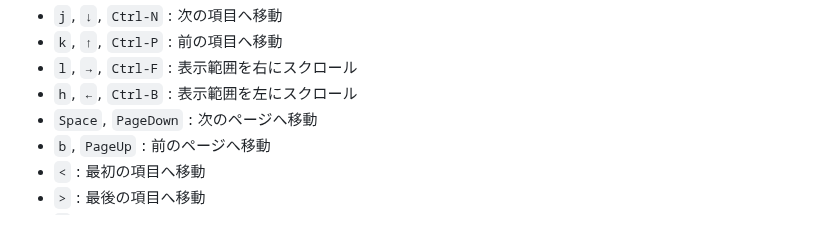
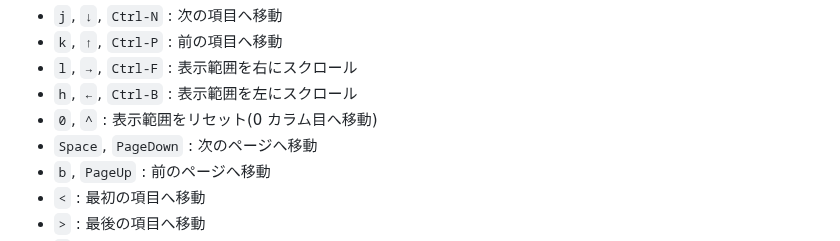
Before and after one commit to hymkor/jegan, a Markdown page: draft/README_ja.md, the part around one of its changes. Drawn GitHub-style.

Commit message:
README: Add usage for `0` and `^`

```diff
--- a/draft/README_ja.md
+++ b/draft/README_ja.md
@@ -101,6 +101,7 @@ jegan < some.json
 - `k`, `↑`, `Ctrl-P` : 前の項目へ移動
 - `l`, `→`, `Ctrl-F` : 表示範囲を右にスクロール
 - `h`, `←`, `Ctrl-B` : 表示範囲を左にスクロール
+- `0`, `^` : 表示範囲をリセット(0 カラム目へ移動)
 - `Space`, `PageDown` : 次のページへ移動
 - `b`, `PageUp`       : 前のページへ移動
 - `<` : 最初の項目へ移動
```
Also changed, not shown: other parts of draft/README_ja.md (+1 -1 lines), draft/README.md (+3 -2 lines).
